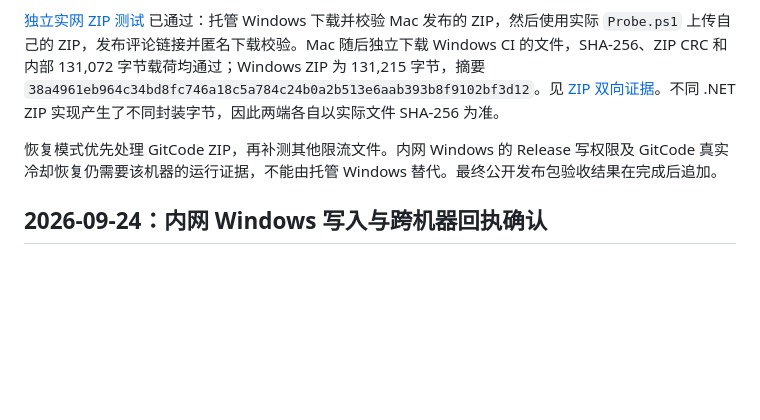
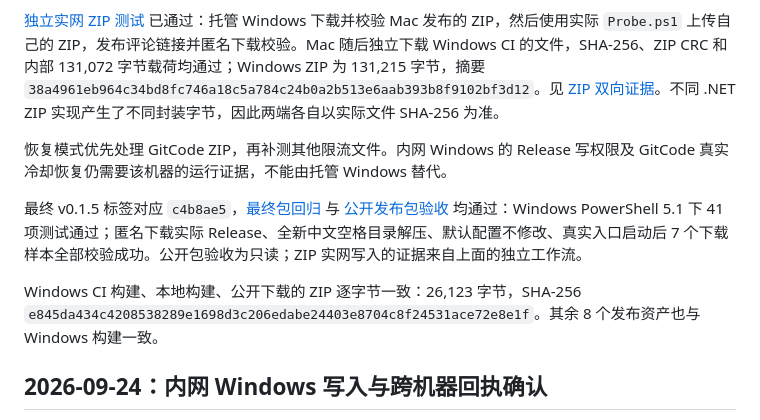
Before and after one commit to Kirrito-k423/AIConnector, a Markdown page: VALIDATION.md, the part around the change. GitHub-like rendering; blank space fills up the shorter version.

Commit message:
Record final v0.1.5 release package acceptance

```diff
--- a/VALIDATION.md
+++ b/VALIDATION.md
@@ -14,7 +14,11 @@ Mac 已用真实 `Probe.ps1` 上传一个 131,190 字节的合成 ZIP，发布 I
 
 [独立实网 ZIP 测试](https://github.com/Kirrito-k423/AIConnector/actions/runs/35983123728) 已通过：托管 Windows 下载并校验 Mac 发布的 ZIP，然后使用实际 `Probe.ps1` 上传自己的 ZIP，发布评论链接并匿名下载校验。Mac 随后独立下载 Windows CI 的文件，SHA-256、ZIP CRC 和内部 131,072 字节载荷均通过；Windows ZIP 为 131,215 字节，摘要 `38a4961eb964c34bd8fc746a18c5a784c24b0a2b513e6aab393b8f9102bf3d12`。见 [ZIP 双向证据](docs/evidence/2026-09-24-zip-transfer.json)。不同 .NET ZIP 实现产生了不同封装字节，因此两端各自以实际文件 SHA-256 为准。
 
-恢复模式优先处理 GitCode ZIP，再补测其他限流文件。内网 Windows 的 Release 写权限及 GitCode 真实冷却恢复仍需要该机器的运行证据，不能由托管 Windows 替代。最终公开发布包验收结果在完成后追加。
+恢复模式优先处理 GitCode ZIP，再补测其他限流文件。内网 Windows 的 Release 写权限及 GitCode 真实冷却恢复仍需要该机器的运行证据，不能由托管 Windows 替代。
+
+最终 v0.1.5 标签对应 `c4b8ae5`，[最终包回归](https://github.com/Kirrito-k423/AIConnector/actions/runs/35983535387) 与 [公开发布包验收](https://github.com/Kirrito-k423/AIConnector/actions/runs/35983977114) 均通过：Windows PowerShell 5.1 下 41 项测试通过；匿名下载实际 Release、全新中文空格目录解压、默认配置不修改、真实入口启动后 7 个下载样本全部校验成功。公开包验收为只读；ZIP 实网写入的证据来自上面的独立工作流。
+
+Windows CI 构建、本地构建、公开下载的 ZIP 逐字节一致：26,123 字节，SHA-256 `e845da434c4208538289e1698d3c206edabe24403e8704c8f24531ace72e8e1f`。其余 8 个发布资产也与 Windows 构建一致。
 
 ## 2026-09-24：内网 Windows 写入与跨机器回执确认
 
```
